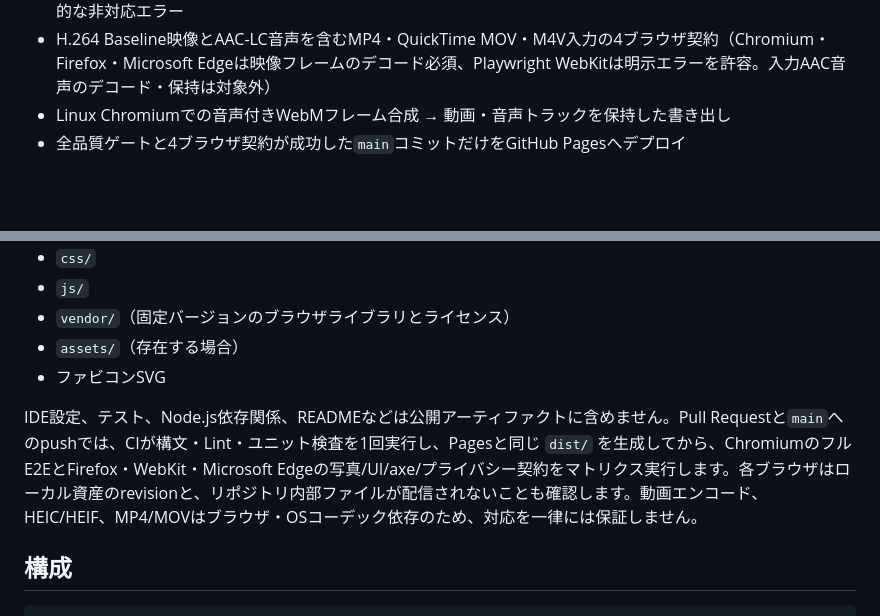
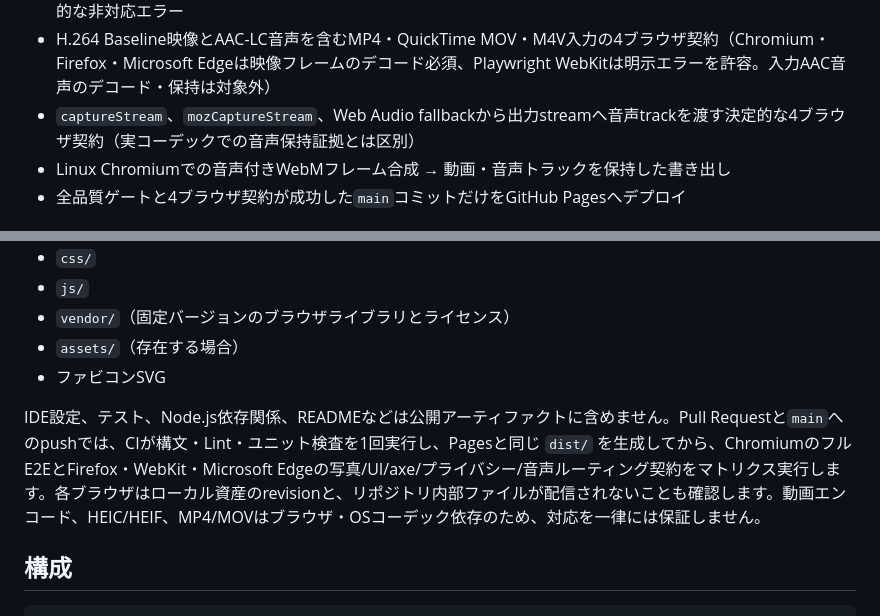
Before and after one commit to lingmulongtai/InstaFrame, a Markdown page: README.md, 2 parts joined by grey strips. Rendered like a GitHub page; blank space fills up the shorter version.

Commit message:
docs: describe portable audio routing checks

```diff
--- a/README.md
+++ b/README.md
@@ -157,6 +157,7 @@ GitHub Actionsでは、上記に加えて次のCI専用契約を実行します
 - Chromium・Firefox・WebKit・Microsoft Edgeで、16種類すべての自己ホストフォント、写真/UI/axe/プライバシー契約を検証
 - Chromium・Firefox・Microsoft EdgeでのVP8 WebM動画プレビューと、WebKitでのデコード成功または明示的な非対応エラー
 - H.264 Baseline映像とAAC-LC音声を含むMP4・QuickTime MOV・M4V入力の4ブラウザ契約（Chromium・Firefox・Microsoft Edgeは映像フレームのデコード必須、Playwright WebKitは明示エラーを許容。入力AAC音声のデコード・保持は対象外）
+- `captureStream`、`mozCaptureStream`、Web Audio fallbackから出力streamへ音声trackを渡す決定的な4ブラウザ契約（実コーデックでの音声保持証拠とは区別）
 - Linux Chromiumでの音声付きWebMフレーム合成 → 動画・音声トラックを保持した書き出し
 - 全品質ゲートと4ブラウザ契約が成功した`main`コミットだけをGitHub Pagesへデプロイ
 
@@ -171,7 +172,7 @@ GitHub Pagesへの公開は、構文・Lint・ユニットテストに加え、C
 - `assets/`（存在する場合）
 - ファビコンSVG
 
-IDE設定、テスト、Node.js依存関係、READMEなどは公開アーティファクトに含めません。Pull Requestと`main`へのpushでは、CIが構文・Lint・ユニット検査を1回実行し、Pagesと同じ `dist/` を生成してから、ChromiumのフルE2EとFirefox・WebKit・Microsoft Edgeの写真/UI/axe/プライバシー契約をマトリクス実行します。各ブラウザはローカル資産のrevisionと、リポジトリ内部ファイルが配信されないことも確認します。動画エンコード、HEIC/HEIF、MP4/MOVはブラウザ・OSコーデック依存のため、対応を一律には保証しません。
+IDE設定、テスト、Node.js依存関係、READMEなどは公開アーティファクトに含めません。Pull Requestと`main`へのpushでは、CIが構文・Lint・ユニット検査を1回実行し、Pagesと同じ `dist/` を生成してから、ChromiumのフルE2EとFirefox・WebKit・Microsoft Edgeの写真/UI/axe/プライバシー/音声ルーティング契約をマトリクス実行します。各ブラウザはローカル資産のrevisionと、リポジトリ内部ファイルが配信されないことも確認します。動画エンコード、HEIC/HEIF、MP4/MOVはブラウザ・OSコーデック依存のため、対応を一律には保証しません。
 
 ## 構成
 
```
